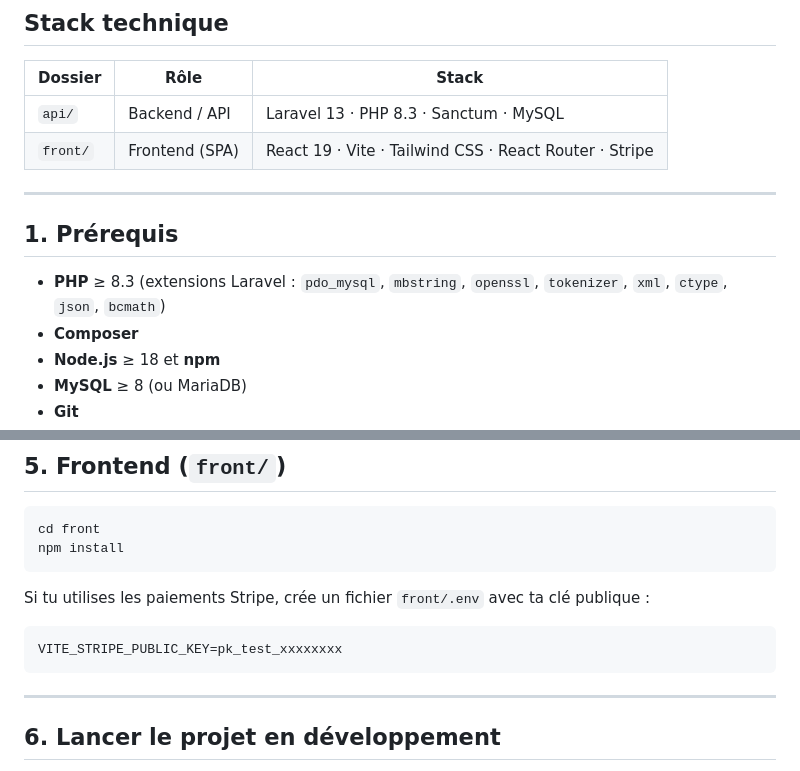
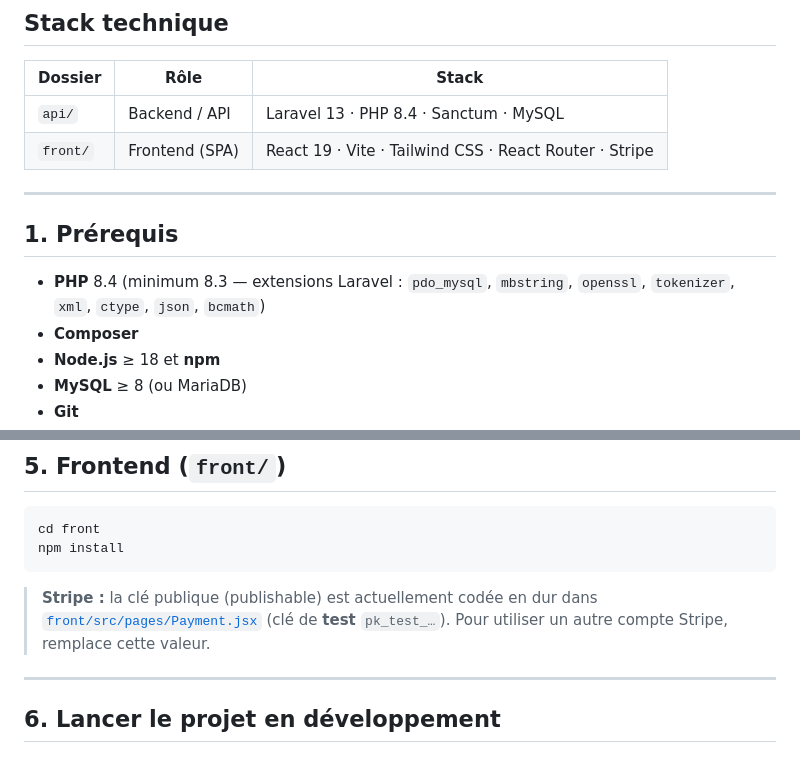
Before and after one commit to MatheoMoreira/HostBuster, a Markdown page: README.md, 2 parts joined by grey strips. Rendered like a GitHub page.

````diff
--- a/README.md
+++ b/README.md
@@ -35,14 +35,14 @@ applications via une interface simple, sécurisée et responsive.
 
 | Dossier  | Rôle             | Stack                                                        |
 |----------|------------------|-------------------------------------------------------------|
-| `api/`   | Backend / API    | Laravel 13 · PHP 8.3 · Sanctum · MySQL                      |
+| `api/`   | Backend / API    | Laravel 13 · PHP 8.4 · Sanctum · MySQL                      |
 | `front/` | Frontend (SPA)   | React 19 · Vite · Tailwind CSS · React Router · Stripe      |
 
 ---
 
 ## 1. Prérequis
 
-- **PHP** ≥ 8.3 (extensions Laravel : `pdo_mysql`, `mbstring`, `openssl`, `tokenizer`, `xml`, `ctype`, `json`, `bcmath`)
+- **PHP** 8.4 (minimum 8.3 — extensions Laravel : `pdo_mysql`, `mbstring`, `openssl`, `tokenizer`, `xml`, `ctype`, `json`, `bcmath`)
 - **Composer**
 - **Node.js** ≥ 18 et **npm**
 - **MySQL** ≥ 8 (ou MariaDB)
@@ -116,11 +116,9 @@ cd front
 npm install
 ```
 
-Si tu utilises les paiements Stripe, crée un fichier `front/.env` avec ta clé publique :
-
-```dotenv
-VITE_STRIPE_PUBLIC_KEY=pk_test_xxxxxxxx
-```
+> **Stripe :** la clé publique (publishable) est actuellement codée en dur dans
+> [`front/src/pages/Payment.jsx`](front/src/pages/Payment.jsx) (clé de **test**
+> `pk_test_…`). Pour utiliser un autre compte Stripe, remplace cette valeur.
 
 ---
 
````
